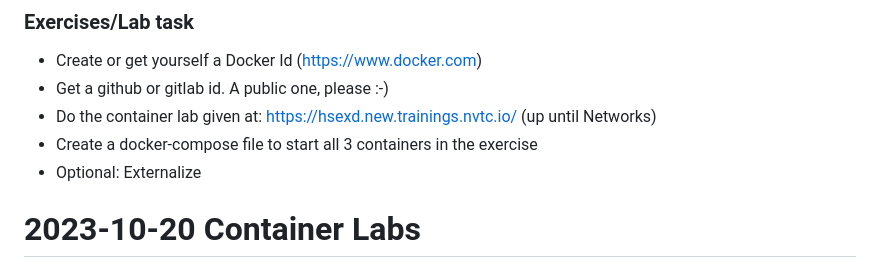
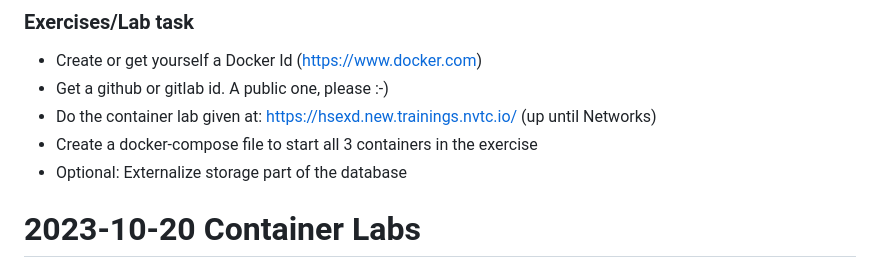
Before and after one commit to maeddes/hft-23-winter, a Markdown page: README.md, the part around the change. Drawn GitHub-style.

```diff
--- a/README.md
+++ b/README.md
@@ -62,7 +62,7 @@ _The student understands the concepts and use cases of container technology and
 * Get a github or gitlab id. A public one, please :-)
 * Do the container lab given at: https://hsexd.new.trainings.nvtc.io/ (up until Networks)
 * Create a docker-compose file to start all 3 containers in the exercise
-* Optional: Externalize
+* Optional: Externalize storage part of the database
 
 # 2023-10-20 Container Labs
 
```
